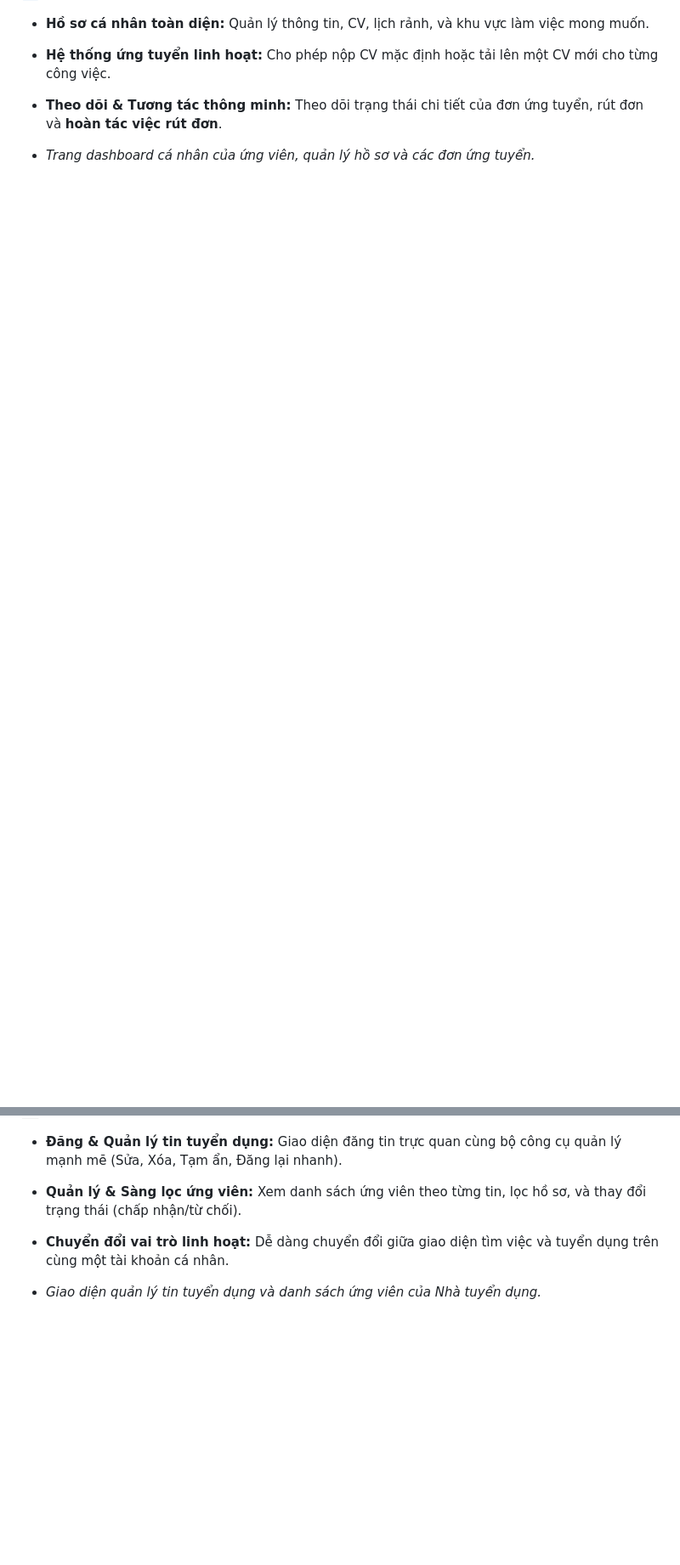
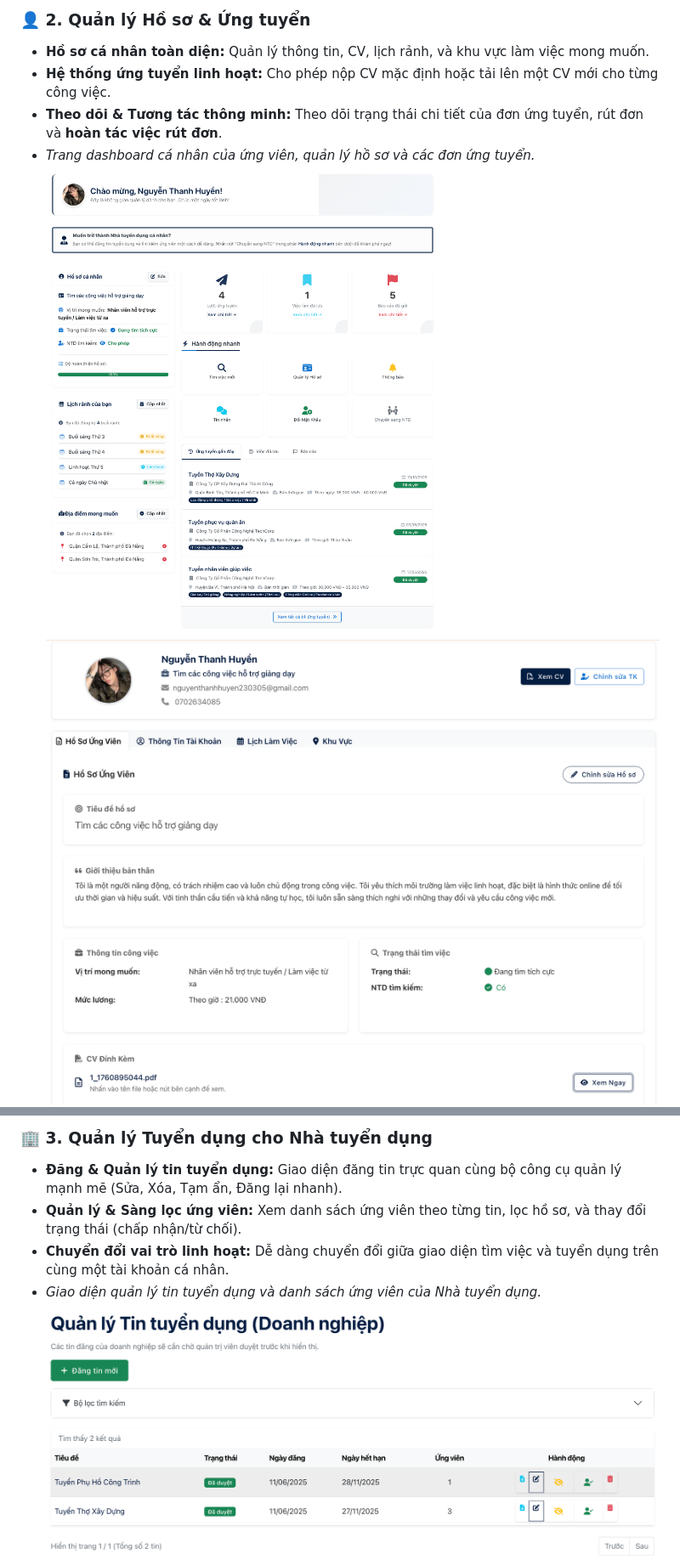
Before and after one commit to Pbl3-Group/Pbl3, a Markdown page: README.md, 2 parts joined by grey strips. Shown: that part at 85% size. Rendered like a GitHub page; pictures changed too: wwwroot/images/README/Dashboardungvien.png (added), wwwroot/images/README/quanlytintuyen.png (added); blank space fills up the shorter version.

Commit message:
Cập nhật README

```diff
--- a/README.md
+++ b/README.md
@@ -40,7 +40,8 @@ Thị trường này vô cùng đa dạng, từ các bạn sinh viên đang tìm
 *   **Hệ thống ứng tuyển linh hoạt:** Cho phép nộp CV mặc định hoặc tải lên một CV mới cho từng công việc.
 *   **Theo dõi & Tương tác thông minh:** Theo dõi trạng thái chi tiết của đơn ứng tuyển, rút đơn và **hoàn tác việc rút đơn**.
 *   *Trang dashboard cá nhân của ứng viên, quản lý hồ sơ và các đơn ứng tuyển.*
-
+    ![dashboard cá nhân của ứng viên](wwwroot/images/README/Dashboardungvien.png)
+    ![quản lý hồ sơ](wwwroot/images/README/anhinfor.png)
     ![Giao diện quản lý việc đã ứng tuyển](wwwroot/images/README/viecdaungtuyen.png)
 
 ### 🏢 3. Quản lý Tuyển dụng cho Nhà tuyển dụng
@@ -48,7 +49,7 @@ Thị trường này vô cùng đa dạng, từ các bạn sinh viên đang tìm
 *   **Quản lý & Sàng lọc ứng viên:** Xem danh sách ứng viên theo từng tin, lọc hồ sơ, và thay đổi trạng thái (chấp nhận/từ chối).
 *   **Chuyển đổi vai trò linh hoạt:** Dễ dàng chuyển đổi giữa giao diện tìm việc và tuyển dụng trên cùng một tài khoản cá nhân.
 *   *Giao diện quản lý tin tuyển dụng và danh sách ứng viên của Nhà tuyển dụng.*
-
+    ![Giao diện quản lý tin tuyển dụng](wwwroot/images/README/quanlytintuyen.png)
     ![Giao diện quản lý ứng viên](wwwroot/images/README/quanlyungvien.png)
 
 ### 💬 4. Hệ thống Nhắn tin theo Ngữ cảnh
```
Also changed, not shown: other parts of README.md (+1 -2 lines).
